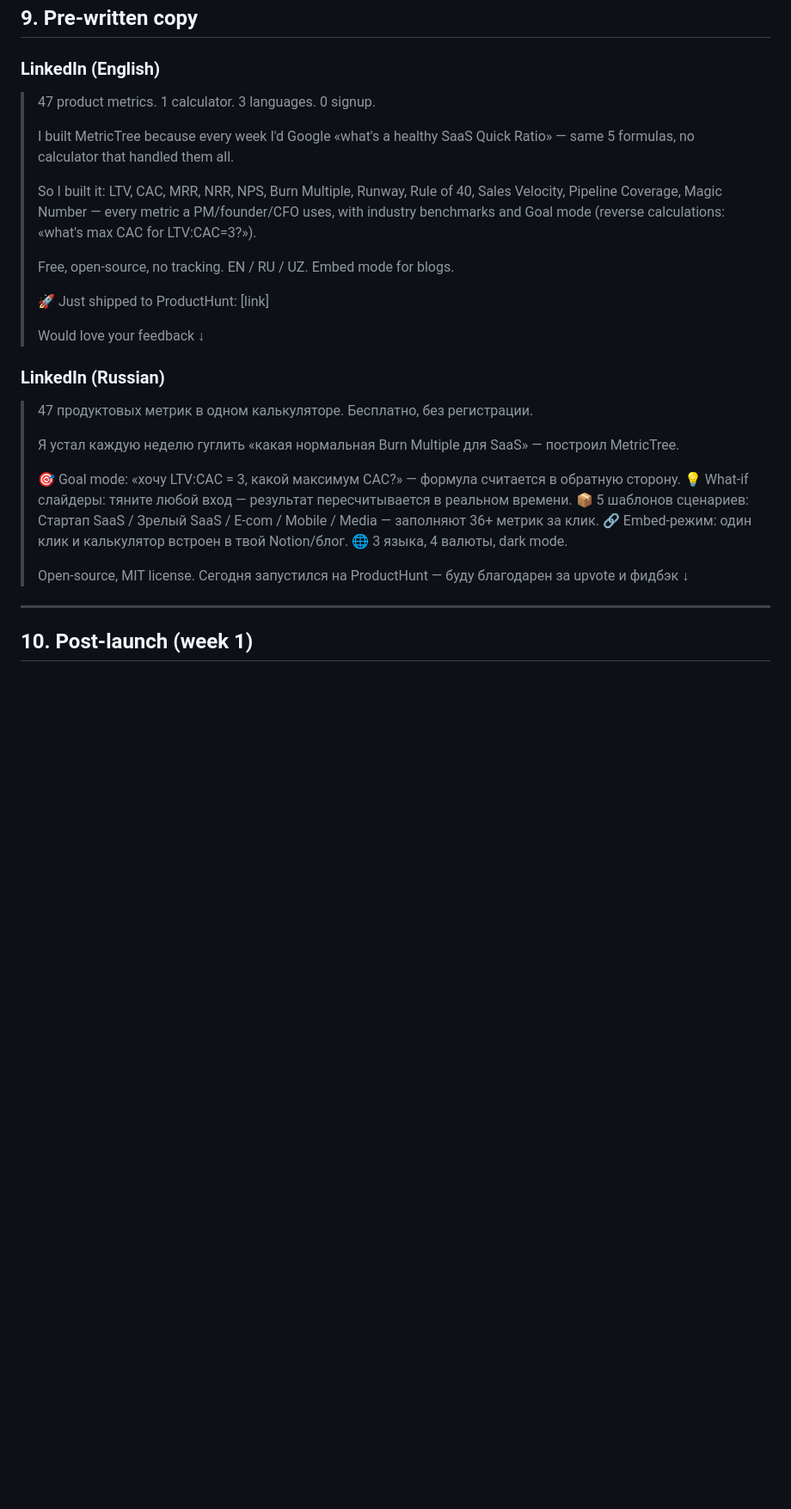
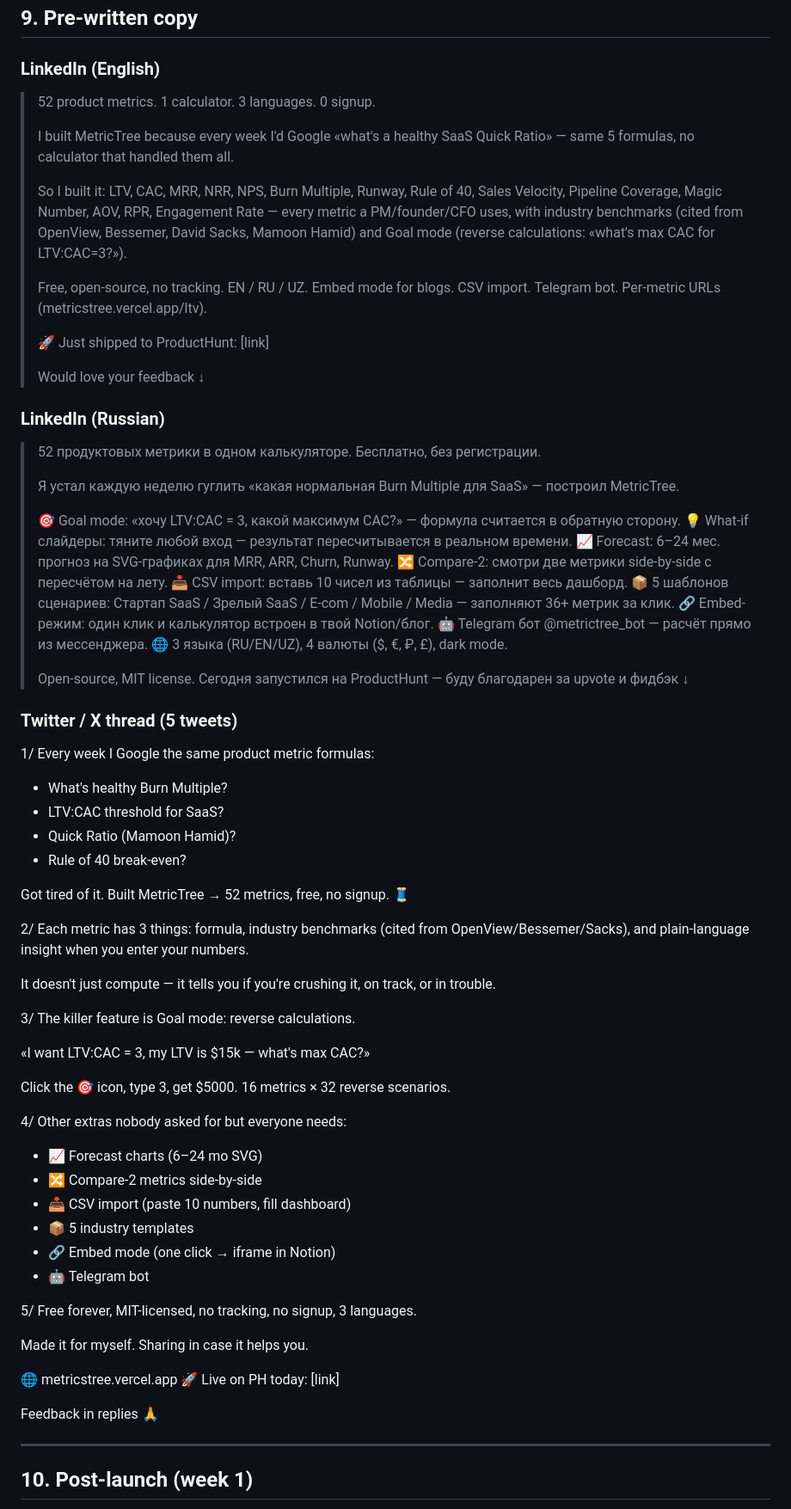
Before and after one commit to Latipov-Rodion/Metrics-Tree, a Markdown page: PRODUCTHUNT.md, the part around one of its changes. Shown at 86% size. GitHub-like rendering; blank space fills up the shorter version.

```diff
--- a/PRODUCTHUNT.md
+++ b/PRODUCTHUNT.md
@@ -135,13 +142,13 @@ DM template:
 
 ### LinkedIn (English)
 
-> 47 product metrics. 1 calculator. 3 languages. 0 signup.
+> 52 product metrics. 1 calculator. 3 languages. 0 signup.
 >
 > I built MetricTree because every week I'd Google «what's a healthy SaaS Quick Ratio» — same 5 formulas, no calculator that handled them all.
 >
-> So I built it: LTV, CAC, MRR, NRR, NPS, Burn Multiple, Runway, Rule of 40, Sales Velocity, Pipeline Coverage, Magic Number — every metric a PM/founder/CFO uses, with industry benchmarks and Goal mode (reverse calculations: «what's max CAC for LTV:CAC=3?»).
+> So I built it: LTV, CAC, MRR, NRR, NPS, Burn Multiple, Runway, Rule of 40, Sales Velocity, Pipeline Coverage, Magic Number, AOV, RPR, Engagement Rate — every metric a PM/founder/CFO uses, with industry benchmarks (cited from OpenView, Bessemer, David Sacks, Mamoon Hamid) and Goal mode (reverse calculations: «what's max CAC for LTV:CAC=3?»).
 >
-> Free, open-source, no tracking. EN / RU / UZ. Embed mode for blogs.
+> Free, open-source, no tracking. EN / RU / UZ. Embed mode for blogs. CSV import. Telegram bot. Per-metric URLs (metricstree.vercel.app/ltv).
 >
 > 🚀 Just shipped to ProductHunt: [link]
 >
@@ -149,17 +156,58 @@ DM template:
 
 ### LinkedIn (Russian)
 
-> 47 продуктовых метрик в одном калькуляторе. Бесплатно, без регистрации.
+> 52 продуктовых метрики в одном калькуляторе. Бесплатно, без регистрации.
 >
 > Я устал каждую неделю гуглить «какая нормальная Burn Multiple для SaaS» — построил MetricTree.
 >
 > 🎯 Goal mode: «хочу LTV:CAC = 3, какой максимум CAC?» — формула считается в обратную сторону.
 > 💡 What-if слайдеры: тяните любой вход — результат пересчитывается в реальном времени.
+> 📈 Forecast: 6–24 мес. прогноз на SVG-графиках для MRR, ARR, Churn, Runway.
+> 🔀 Compare-2: смотри две метрики side-by-side с пересчётом на лету.
+> 📥 CSV import: вставь 10 чисел из таблицы — заполнит весь дашборд.
 > 📦 5 шаблонов сценариев: Стартап SaaS / Зрелый SaaS / E-com / Mobile / Media — заполняют 36+ метрик за клик.
 > 🔗 Embed-режим: один клик и калькулятор встроен в твой Notion/блог.
-> 🌐 3 языка, 4 валюты, dark mode.
+> 🤖 Telegram бот @metrictree_bot — расчёт прямо из мессенджера.
+> 🌐 3 языка (RU/EN/UZ), 4 валюты ($, €, ₽, £), dark mode.
 >
 > Open-source, MIT license. Сегодня запустился на ProductHunt — буду благодарен за upvote и фидбэк ↓
+
+### Twitter / X thread (5 tweets)
+
+1/ Every week I Google the same product metric formulas:
+- What's healthy Burn Multiple?
+- LTV:CAC threshold for SaaS?
+- Quick Ratio (Mamoon Hamid)?
+- Rule of 40 break-even?
+
+Got tired of it. Built MetricTree → 52 metrics, free, no signup. 🧵
+
+2/ Each metric has 3 things: formula, industry benchmarks (cited from OpenView/Bessemer/Sacks), and plain-language insight when you enter your numbers.
+
+It doesn't just compute — it tells you if you're crushing it, on track, or in trouble.
+
+3/ The killer feature is Goal mode: reverse calculations.
+
+«I want LTV:CAC = 3, my LTV is $15k — what's max CAC?»
+
+Click the 🎯 icon, type 3, get $5000. 16 metrics × 32 reverse scenarios.
+
+4/ Other extras nobody asked for but everyone needs:
+- 📈 Forecast charts (6–24 mo SVG)
+- 🔀 Compare-2 metrics side-by-side
+- 📥 CSV import (paste 10 numbers, fill dashboard)
+- 📦 5 industry templates
+- 🔗 Embed mode (one click → iframe in Notion)
+- 🤖 Telegram bot
+
+5/ Free forever, MIT-licensed, no tracking, no signup, 3 languages.
+
+Made it for myself. Sharing in case it helps you.
+
+🌐 metricstree.vercel.app
+🚀 Live on PH today: [link]
+
+Feedback in replies 🙏
 
 ---
 
```
Also changed, not shown: other parts of PRODUCTHUNT.md (+48 -20 lines), README.md (+65 -67 lines).
